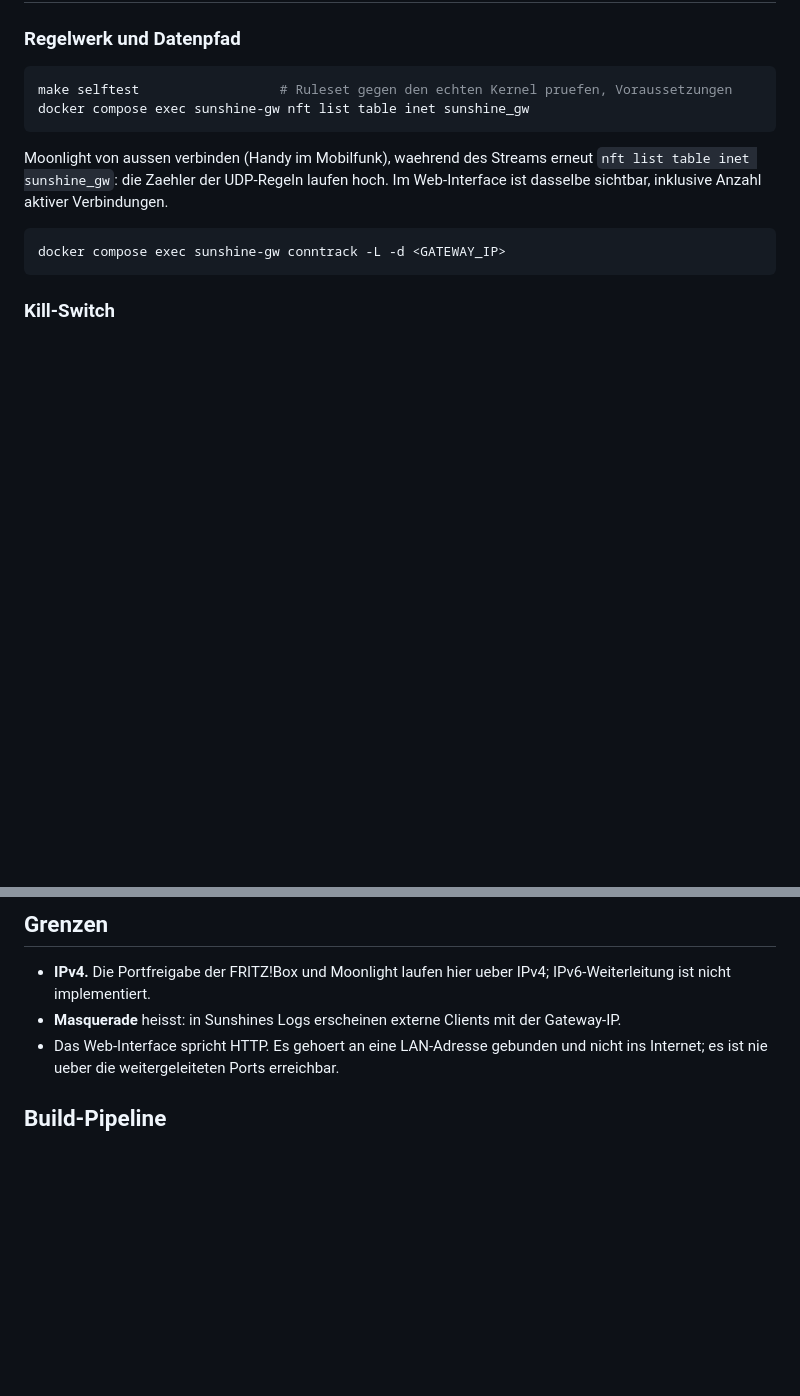
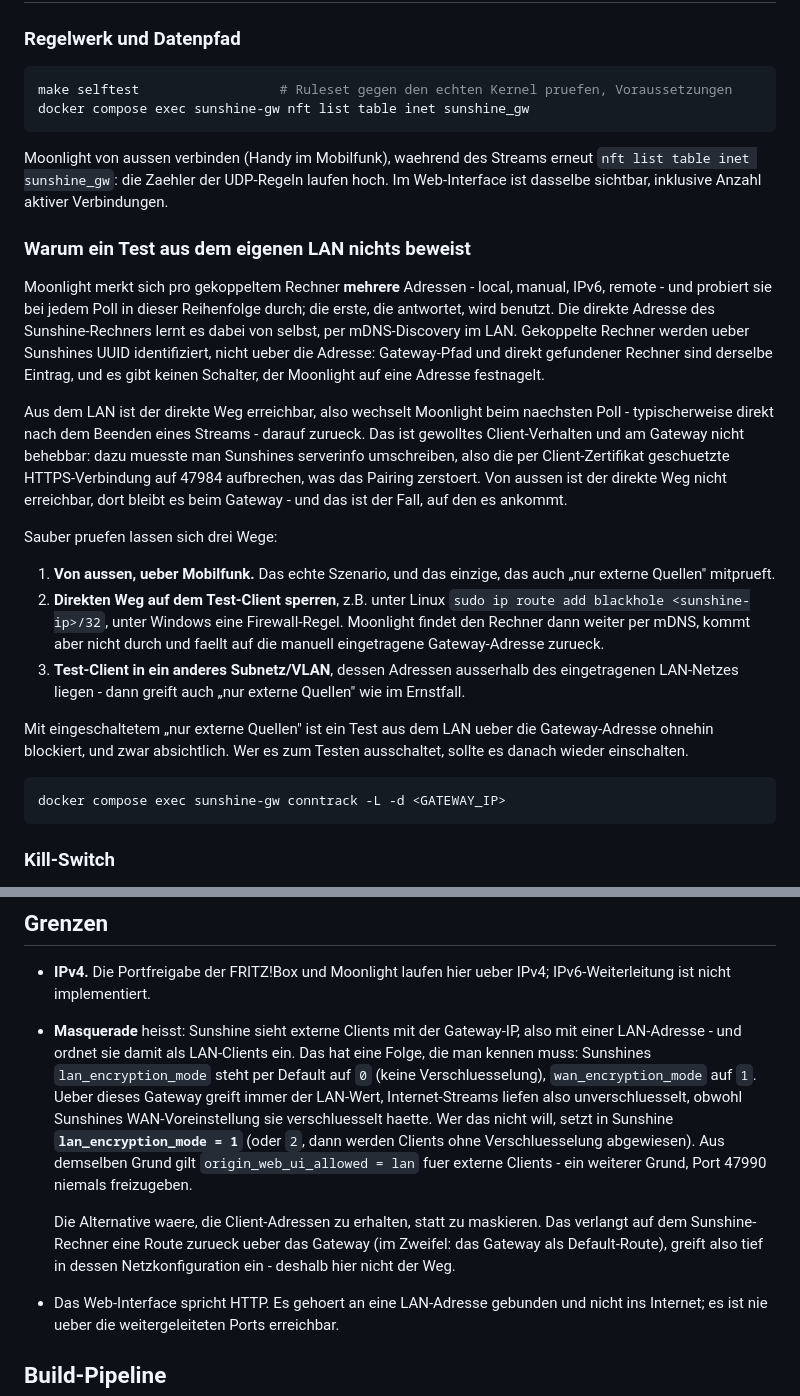
Before and after one commit to ruepp-jenkins/sunshine-gw, a Markdown page: README.md, 2 parts joined by grey strips. GitHub-like rendering; blank space fills up the shorter version.

Commit message:
add information about lan tests auto switch IPs

````diff
--- a/README.md
+++ b/README.md
@@ -136,6 +136,38 @@ Moonlight von aussen verbinden (Handy im Mobilfunk), waehrend des Streams erneut
 `nft list table inet sunshine_gw`: die Zaehler der UDP-Regeln laufen hoch. Im
 Web-Interface ist dasselbe sichtbar, inklusive Anzahl aktiver Verbindungen.
 
+### Warum ein Test aus dem eigenen LAN nichts beweist
+
+Moonlight merkt sich pro gekoppeltem Rechner **mehrere** Adressen - local, manual, IPv6,
+remote - und probiert sie bei jedem Poll in dieser Reihenfolge durch; die erste, die
+antwortet, wird benutzt. Die direkte Adresse des Sunshine-Rechners lernt es dabei von
+selbst, per mDNS-Discovery im LAN. Gekoppelte Rechner werden ueber Sunshines UUID
+identifiziert, nicht ueber die Adresse: Gateway-Pfad und direkt gefundener Rechner sind
+derselbe Eintrag, und es gibt keinen Schalter, der Moonlight auf eine Adresse festnagelt.
+
+Aus dem LAN ist der direkte Weg erreichbar, also wechselt Moonlight beim naechsten Poll -
+typischerweise direkt nach dem Beenden eines Streams - darauf zurueck. Das ist gewolltes
+Client-Verhalten und am Gateway nicht behebbar: dazu muesste man Sunshines serverinfo
+umschreiben, also die per Client-Zertifikat geschuetzte HTTPS-Verbindung auf 47984
+aufbrechen, was das Pairing zerstoert. Von aussen ist der direkte Weg nicht erreichbar,
+dort bleibt es beim Gateway - und das ist der Fall, auf den es ankommt.
+
+Sauber pruefen lassen sich drei Wege:
+
+1. **Von aussen, ueber Mobilfunk.** Das echte Szenario, und das einzige, das auch
+   „nur externe Quellen" mitprueft.
+2. **Direkten Weg auf dem Test-Client sperren**, z.B. unter Linux
+   `sudo ip route add blackhole <sunshine-ip>/32`, unter Windows eine Firewall-Regel.
+   Moonlight findet den Rechner dann weiter per mDNS, kommt aber nicht durch und faellt
+   auf die manuell eingetragene Gateway-Adresse zurueck.
+3. **Test-Client in ein anderes Subnetz/VLAN**, dessen Adressen ausserhalb des
+   eingetragenen LAN-Netzes liegen - dann greift auch „nur externe Quellen" wie im
+   Ernstfall.
+
+Mit eingeschaltetem „nur externe Quellen" ist ein Test aus dem LAN ueber die
+Gateway-Adresse ohnehin blockiert, und zwar absichtlich. Wer es zum Testen ausschaltet,
+sollte es danach wieder einschalten.
+
 ```sh
 docker compose exec sunshine-gw conntrack -L -d <GATEWAY_IP>
 ```
@@ -210,8 +242,20 @@ Pruefung im UI.
 
 * **IPv4.** Die Portfreigabe der FRITZ!Box und Moonlight laufen hier ueber IPv4;
   IPv6-Weiterleitung ist nicht implementiert.
-* **Masquerade** heisst: in Sunshines Logs erscheinen externe Clients mit der
-  Gateway-IP.
+* **Masquerade** heisst: Sunshine sieht externe Clients mit der Gateway-IP, also mit
+  einer LAN-Adresse - und ordnet sie damit als LAN-Clients ein. Das hat eine Folge, die
+  man kennen muss: Sunshines `lan_encryption_mode` steht per Default auf `0` (keine
+  Verschluesselung), `wan_encryption_mode` auf `1`. Ueber dieses Gateway greift immer der
+  LAN-Wert, Internet-Streams liefen also unverschluesselt, obwohl Sunshines
+  WAN-Voreinstellung sie verschluesselt haette. Wer das nicht will, setzt in Sunshine
+  **`lan_encryption_mode = 1`** (oder `2`, dann werden Clients ohne Verschluesselung
+  abgewiesen). Aus demselben Grund gilt `origin_web_ui_allowed = lan` fuer externe
+  Clients - ein weiterer Grund, Port 47990 niemals freizugeben.
+
+  Die Alternative waere, die Client-Adressen zu erhalten, statt zu maskieren. Das
+  verlangt auf dem Sunshine-Rechner eine Route zurueck ueber das Gateway (im Zweifel: das
+  Gateway als Default-Route), greift also tief in dessen Netzkonfiguration ein - deshalb
+  hier nicht der Weg.
 * Das Web-Interface spricht HTTP. Es gehoert an eine LAN-Adresse gebunden und nicht
   ins Internet; es ist nie ueber die weitergeleiteten Ports erreichbar.
 
````
